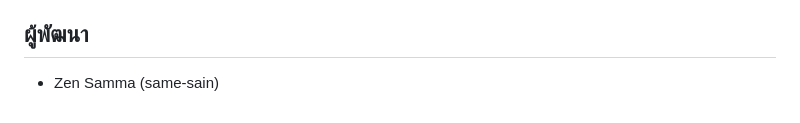
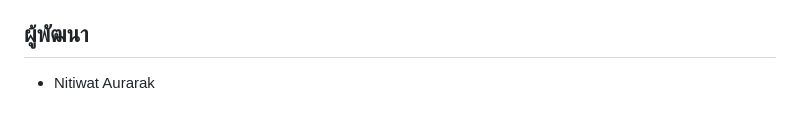
Before and after one commit to same-sain/medication_reminder_wedapp.github.io, a Markdown page: README.md, the part around the change. Drawn GitHub-style.

Commit message:
Update developer name in README.md

```diff
--- a/README.md
+++ b/README.md
@@ -56,4 +56,4 @@ Medication Reminder WebApp เป็นเว็บแอปที่ผู้
 
 ## ผู้พัฒนา
 
-- Zen Samma (same-sain)
+- Nitiwat Aurarak
```
